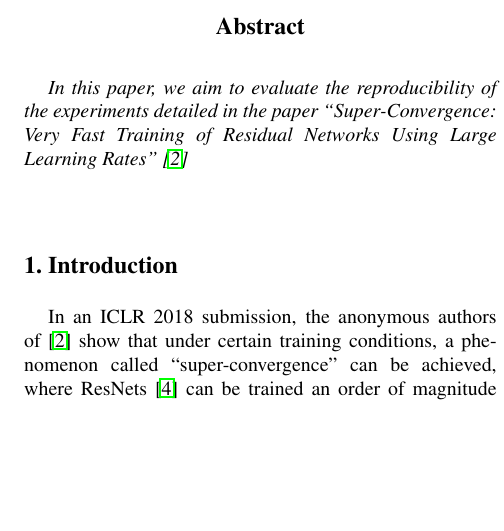
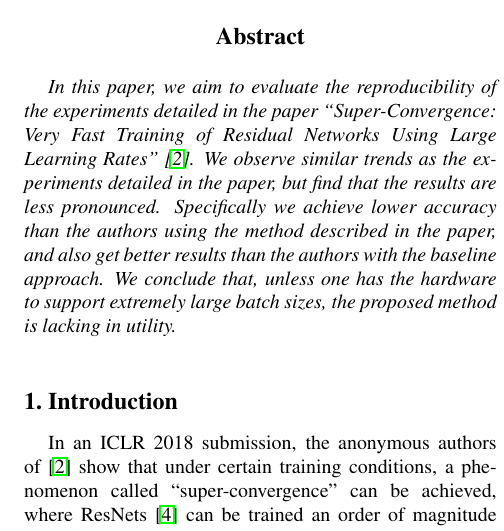
Before and after one commit to kwaugh/Super-Convergence-Verification, a LaTeX paper (report/report.tex): part of one column of page 1 of 5, cut so that both start at the same text, the shorter picture padded with empty space. Compiled offline with pdfLaTeX.

Commit message:
write abstract

```diff
--- a/report/report.tex
+++ b/report/report.tex
@@ -51,9 +51,16 @@ University of Texas at Austin\\
 
 %%%%%%%%% ABSTRACT
 \begin{abstract}
-In this paper, we aim to evaluate the reproducibility of the experiments
-    detailed in the paper ``Super-Convergence: Very Fast Training of Residual
-    Networks Using Large Learning Rates'' \cite{SuperConvergence}
+In this paper, we aim to evaluate the reproducibility of the
+    experiments detailed in the paper ``Super-Convergence: Very Fast
+    Training of Residual Networks Using Large Learning Rates''
+    \cite{SuperConvergence}. We observe similar trends as the
+    experiments detailed in the paper, but find that the results are
+    less pronounced. Specifically we achieve lower accuracy than the
+    authors using the method described in the paper, and also get
+    better results than the authors with the baseline approach. We
+    conclude that, unless one has the hardware to support extremely
+    large batch sizes, the proposed method is lacking in utility.
 \end{abstract}
 
 %%%%%%%%% BODY TEXT
```
